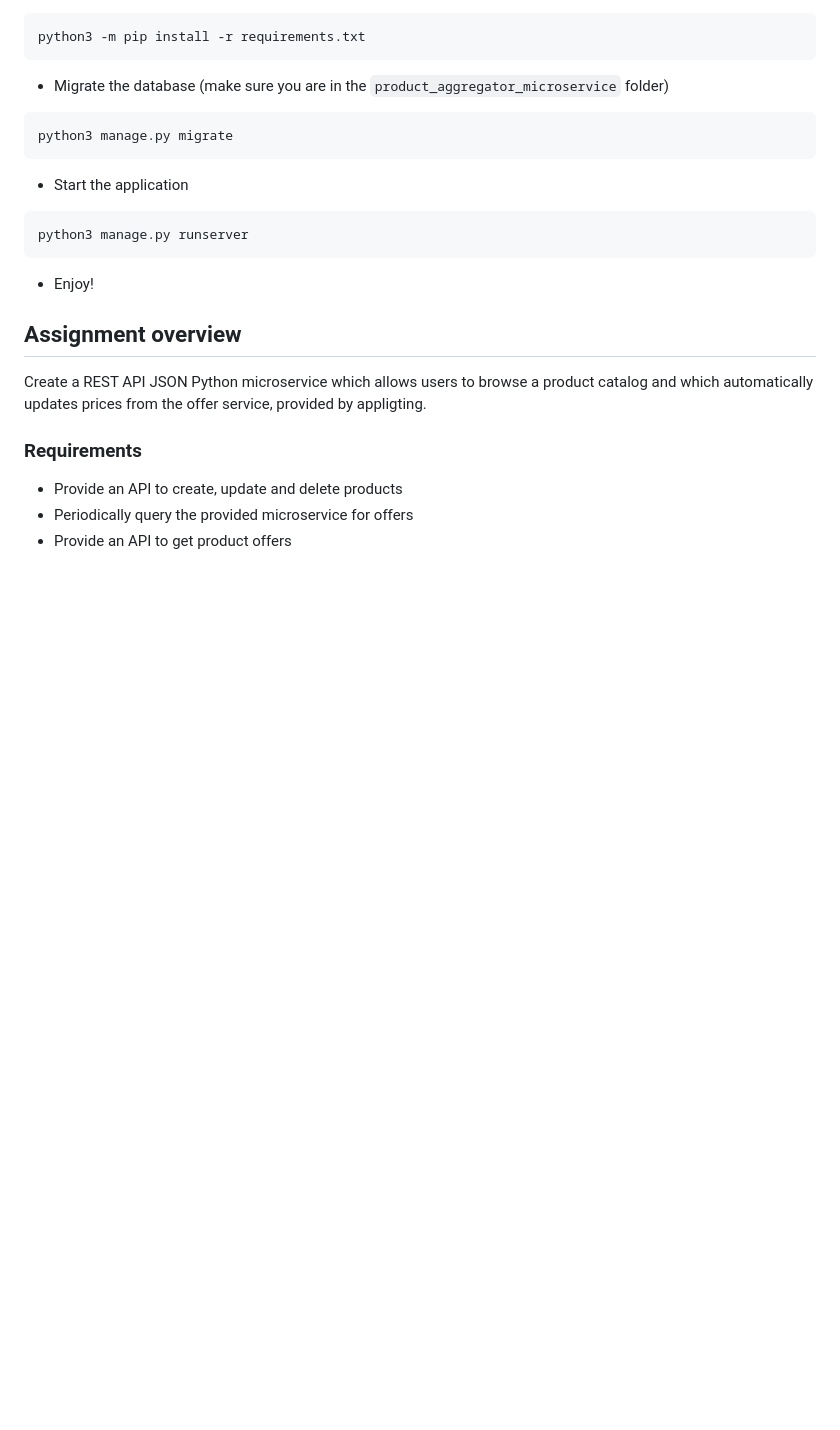
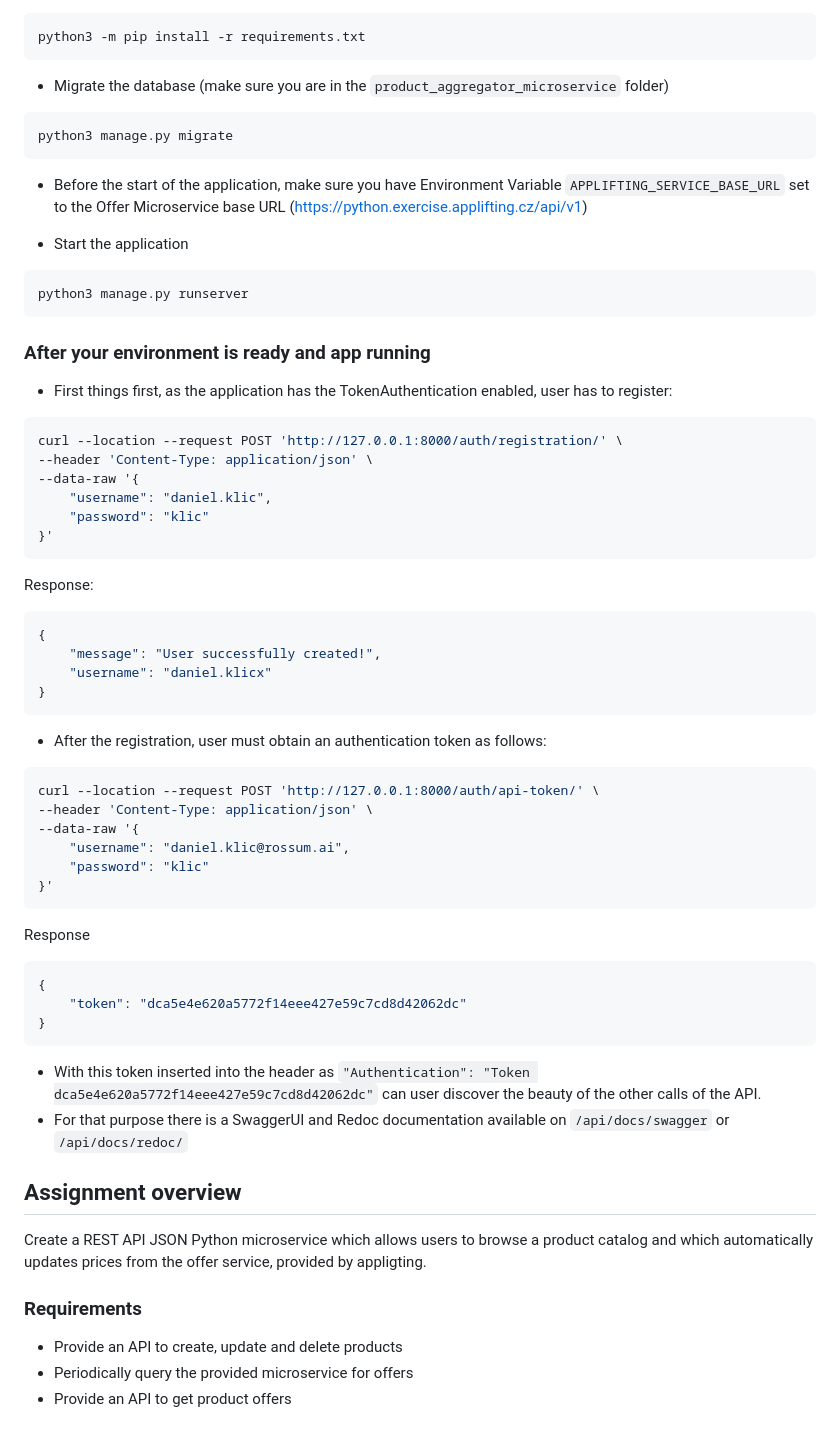
Before and after one commit to DKey96/product-aggregator-microservice, a Markdown page: README.md, the part around one of its changes. GitHub-like rendering; blank space fills up the shorter version.

Commit message:
Document in README.md

````diff
--- a/README.md
+++ b/README.md
@@ -31,11 +47,48 @@ python3 -m pip install -r requirements.txt
 ```bash
 python3 manage.py migrate
 ```
+- Before the start of the application, make sure you have Environment Variable `APPLIFTING_SERVICE_BASE_URL`
+set to the Offer Microservice base URL (https://python.exercise.applifting.cz/api/v1)
+
 - Start the application
 ```bash
 python3 manage.py runserver
 ```
-- Enjoy!
+### After your environment is ready and app running
+- First things first, as the application has the TokenAuthentication enabled, user has to register:
+```bash
+curl --location --request POST 'http://127.0.0.1:8000/auth/registration/' \
+--header 'Content-Type: application/json' \
+--data-raw '{
+    "username": "daniel.klic",
+    "password": "klic"
+}'
+```
+Response:
+```json
+{
+    "message": "User successfully created!",
+    "username": "daniel.klicx"
+}
+```
+- After the registration, user must obtain an authentication token as follows:
+```bash
+curl --location --request POST 'http://127.0.0.1:8000/auth/api-token/' \
+--header 'Content-Type: application/json' \
+--data-raw '{
+    "username": "daniel.klic@rossum.ai",
+    "password": "klic"
+}'
+```
+Response
+```json
+{
+    "token": "dca5e4e620a5772f14eee427e59c7cd8d42062dc"
+}
+```
+- With this token inserted into the header as `"Authentication": "Token dca5e4e620a5772f14eee427e59c7cd8d42062dc"`
+can user discover the beauty of the other calls of the API.
+- For that purpose there is a SwaggerUI and Redoc documentation available on `/api/docs/swagger` or `/api/docs/redoc/`
 
 ## Assignment overview
 Create a REST API JSON Python microservice which allows users to browse a product catalog and which automatically updates prices from the offer service, provided by appligting.
````
Also changed, not shown: other parts of README.md (+18 -2 lines).
